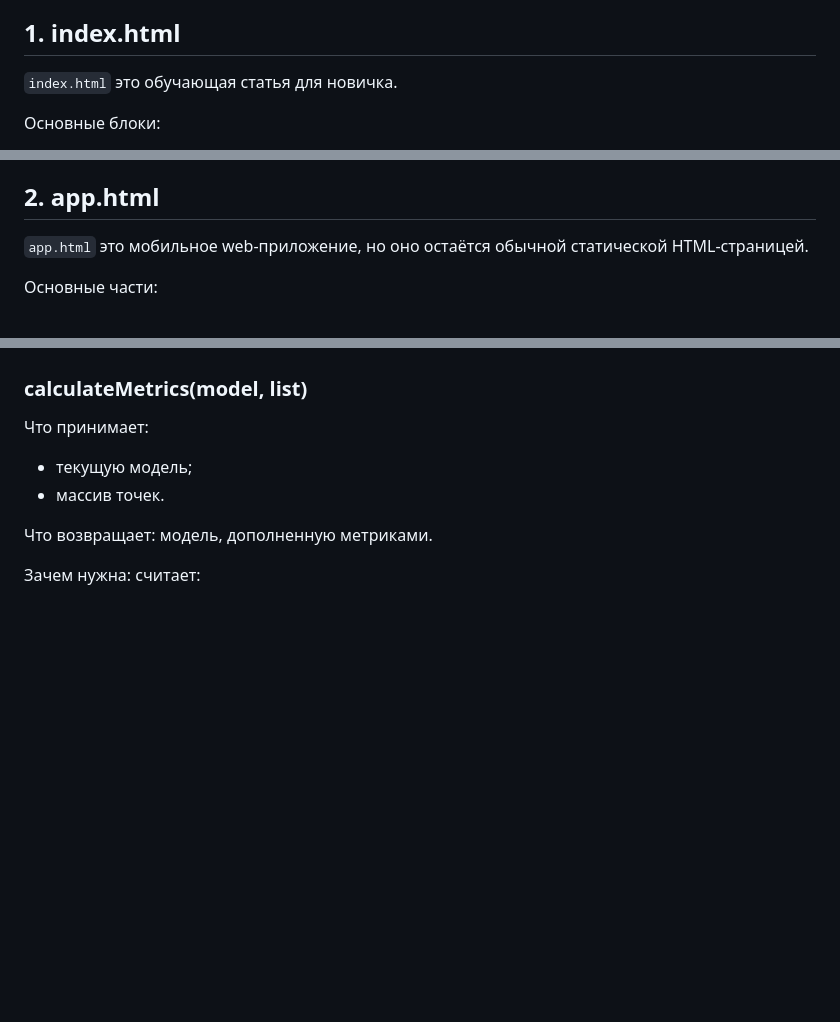
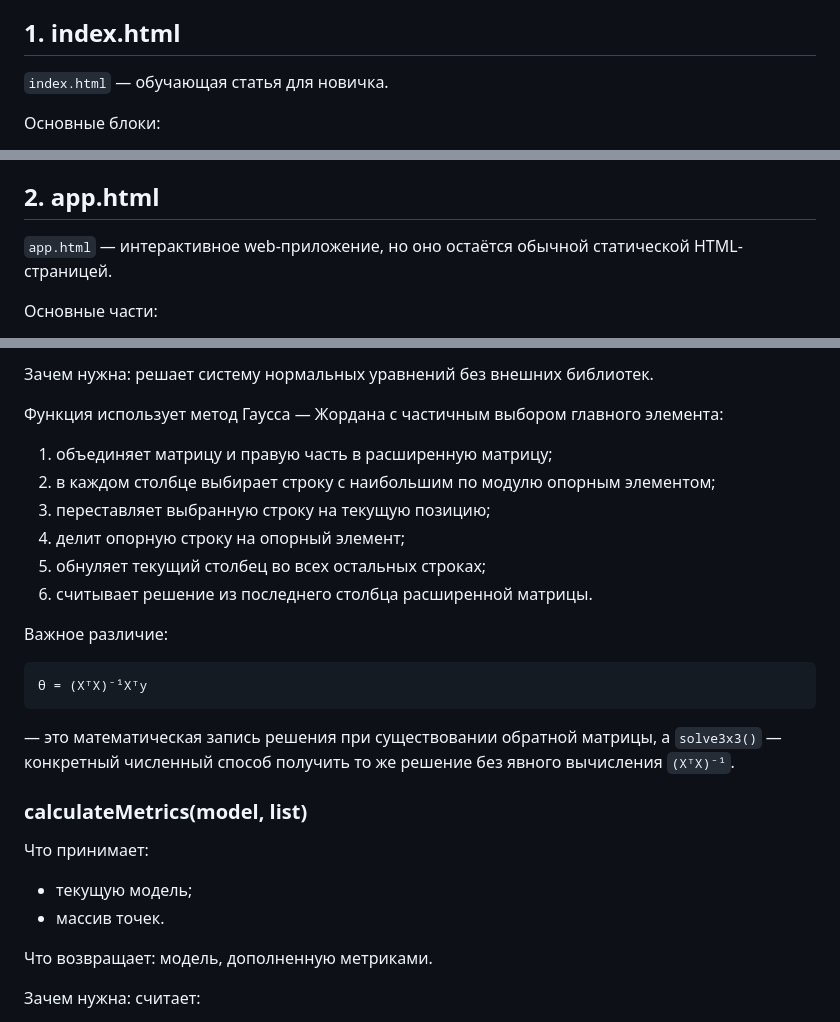
Before and after one commit to Ufpngh/linear_regression_coursework, a Markdown page: docs/CODE_WALKTHROUGH.md, 3 parts joined by grey strips. Rendered like a GitHub page; blank space fills up the shorter version.

````diff
--- a/docs/CODE_WALKTHROUGH.md
+++ b/docs/CODE_WALKTHROUGH.md
@@ -4,7 +4,7 @@
 
 ## 1. index.html
 
-`index.html` это обучающая статья для новичка.
+`index.html` — обучающая статья для новичка.
 
 Основные блоки:
 
@@ -29,7 +29,7 @@
 
 ## 2. app.html
 
-`app.html` это мобильное web-приложение, но оно остаётся обычной статической HTML-страницей.
+`app.html` — интерактивное web-приложение, но оно остаётся обычной статической HTML-страницей.
 
 Основные части:
 
@@ -219,3 +279,21 @@ X = [
+Зачем нужна: решает систему нормальных уравнений без внешних библиотек.
+
+Функция использует метод Гаусса — Жордана с частичным выбором главного элемента:
+
+1. объединяет матрицу и правую часть в расширенную матрицу;
+2. в каждом столбце выбирает строку с наибольшим по модулю опорным элементом;
+3. переставляет выбранную строку на текущую позицию;
+4. делит опорную строку на опорный элемент;
+5. обнуляет текущий столбец во всех остальных строках;
+6. считывает решение из последнего столбца расширенной матрицы.
+
+Важное различие:
+
+```text
+θ = (XᵀX)⁻¹Xᵀy
+```
+
+— это математическая запись решения при существовании обратной матрицы, а `solve3x3()` — конкретный численный способ получить то же решение без явного вычисления `(XᵀX)⁻¹`.
 
 ### calculateMetrics(model, list)
 
````
Also changed, not shown: other parts of docs/CODE_WALKTHROUGH.md (+65 -5 lines).
